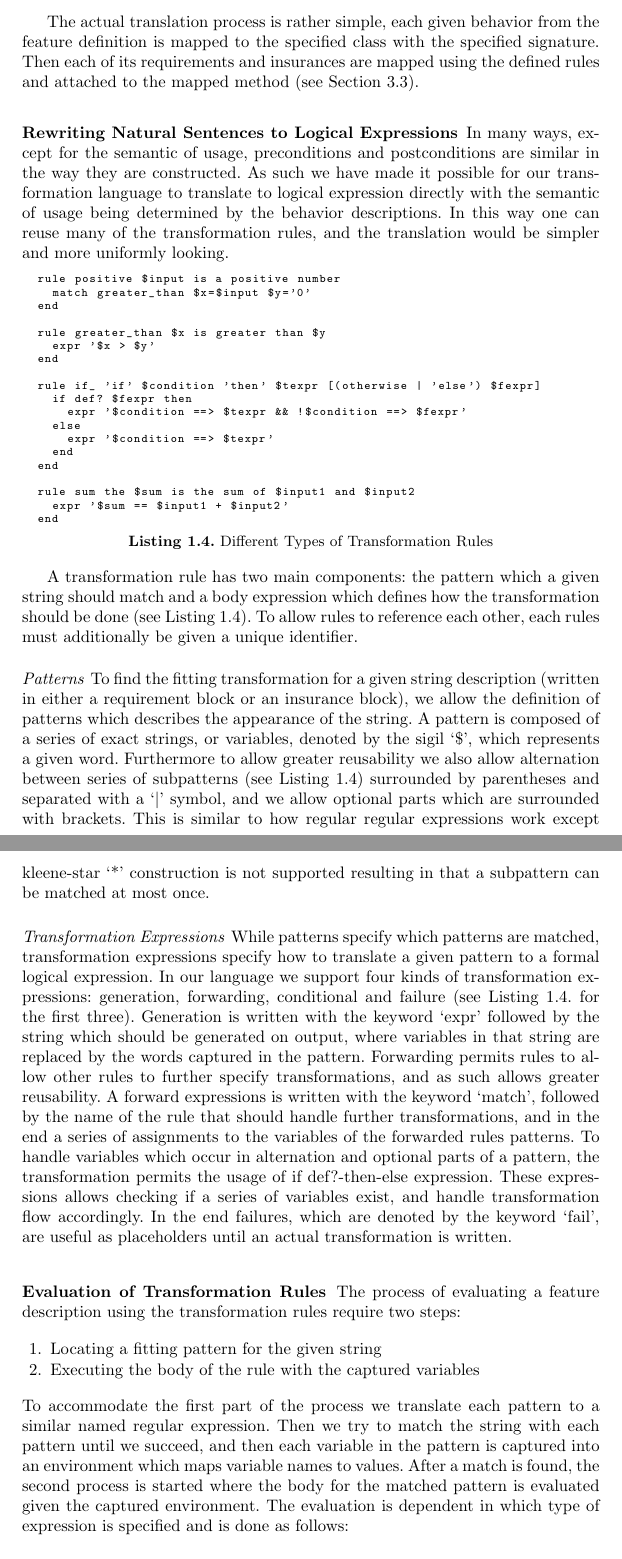
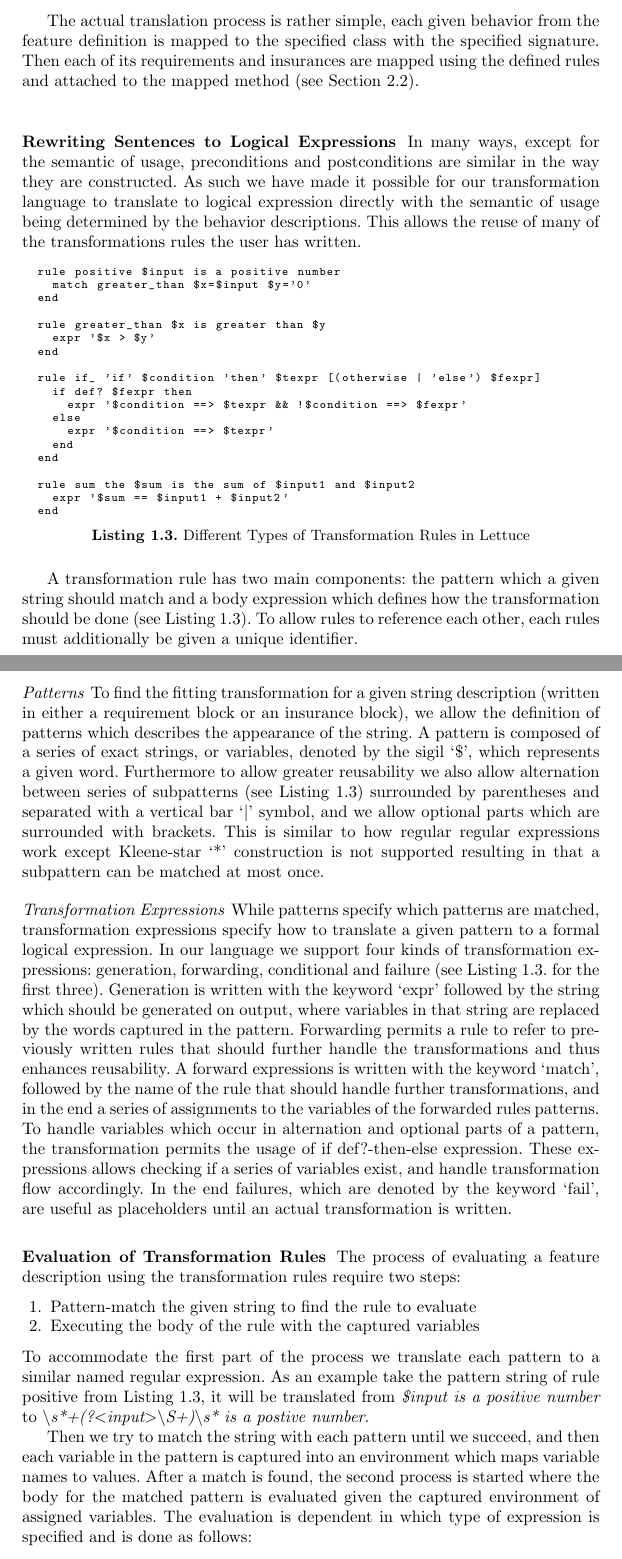
Before and after one commit to Skovvart/Model-Driven-Development, a LaTeX thesis (Report.tex, which reads TechnicalSolution.tex): two parts of pages 5 and 6 of 12 before the commit and two parts of pages 4 and 5 of 12 after it, joined at a grey line, cut so that both start at the same text. Compiled offline with pdfLaTeX.

Commit message:
Changed the report in accordance with Helge's commentaries

```diff
--- a/TechnicalSolution.tex
+++ b/TechnicalSolution.tex
@@ -113,20 +69,20 @@ The actual translation process is rather simple,
 each given behavior from the feature definition is mapped to the
 specified class with the specified signature. Then each of its requirements
 and insurances are mapped using the defined rules and attached to the mapped
-method (see Section~\ref{sub:Rewriting Natural Sentences to Logical Expressions}).
+method (see Section~\ref{sub:RewritingSentencestoLogicalExpressions}).
 
-\subsubsection{Rewriting Natural Sentences to Logical Expressions}
-\label{sub:Rewriting Natural Sentences to Logical Expressions}
+\subsubsection{Rewriting Sentences to Logical Expressions}
+\label{sub:RewritingSentencestoLogicalExpressions}
 
 In many ways, except for the semantic of usage,
 preconditions and postconditions are similar in the way they are constructed.
 As such we have made it possible for our transformation language to translate
 to logical expression directly with the semantic of usage being determined by
-the behavior descriptions. In this way one can reuse many of the
-transformation rules, and the translation would be simpler
-and more uniformly looking.
+the behavior descriptions.
+This allows the reuse of many of the transformations rules the user has written.
 
-\begin{lstlisting}[caption={Different Types of Transformation Rules},label={lst:ruleexample}]
+
+\begin{lstlisting}[caption={Different Types of Transformation Rules in Lettuce},label={lst:ruleexample}]
   rule positive $input is a positive number
     match greater_than $x=$input $y='0'
   end
@@ -164,9 +120,9 @@ A pattern is composed of a series of exact strings, or variables,
 denoted by the sigil `\$', which represents a given word.
 Furthermore to allow greater reusability we also allow alternation between
 series of subpatterns (see Listing~\ref{lst:ruleexample}) surrounded by parentheses and
-separated with a `$\vert$' symbol, and we allow optional parts which are
+separated with a vertical bar `$\vert$' symbol, and we allow optional parts which are
 surrounded with brackets.  This is similar to how regular regular
-expressions work except kleene-star `*' construction is not supported
+expressions work except Kleene-star `*' construction is not supported
 resulting in that a subpattern can be matched at most once.
 
 \paragraph{Transformation Expressions}
@@ -178,8 +134,8 @@ generation, forwarding, conditional and failure (see Listing~\ref{lst:ruleexampl
 Generation is written with the keyword `expr'
 followed by the string which should be generated on output, where variables
 in that string are replaced by the words captured in the pattern.
-Forwarding permits rules to allow other rules to further specify
-transformations, and as such allows greater reusability.
+Forwarding permits a rule to refer to previously written rules that should further handle the
+transformations and thus enhances reusability.
 A forward expressions is written with the keyword `match',
 followed by the name of the rule that should handle further transformations,
 and in the end a series of assignments to the variables of the forwarded
@@ -196,16 +152,18 @@ are useful as placeholders until an actual transformation is written.
 
 The process of evaluating a feature description using the transformation rules require two steps:
 \begin{enumerate}
-  \item Locating a fitting pattern for the given string
+  \item Pattern-match the given string to find the rule to evaluate
   \item Executing the body of the rule with the captured variables
 \end{enumerate}
 To accommodate the first part of the process we translate each pattern to a
-similar named regular expression.
+similar named regular expression. As an example take the pattern string of rule positive from Listing~\ref{lst:ruleexample}, it will be translated
+from \textit{\$input is a positive number} to \textit{\textbackslash s*+(?\textless input\textgreater\textbackslash S+)\textbackslash s* is a postive number}.
+
 Then we try to match the string with each pattern until we succeed,
 and then each variable in the pattern is captured into an environment
 which maps variable names to values.
 After a match is found, the second process is started where the body
-for the matched pattern is evaluated given the captured environment.
+for the matched pattern is evaluated given the captured environment of assigned variables.
 The evaluation is dependent in which type of expression is specified
 and is done as follows:
 
```
Also changed, not shown: TechnicalSolution.tex (97 more changed lines).
